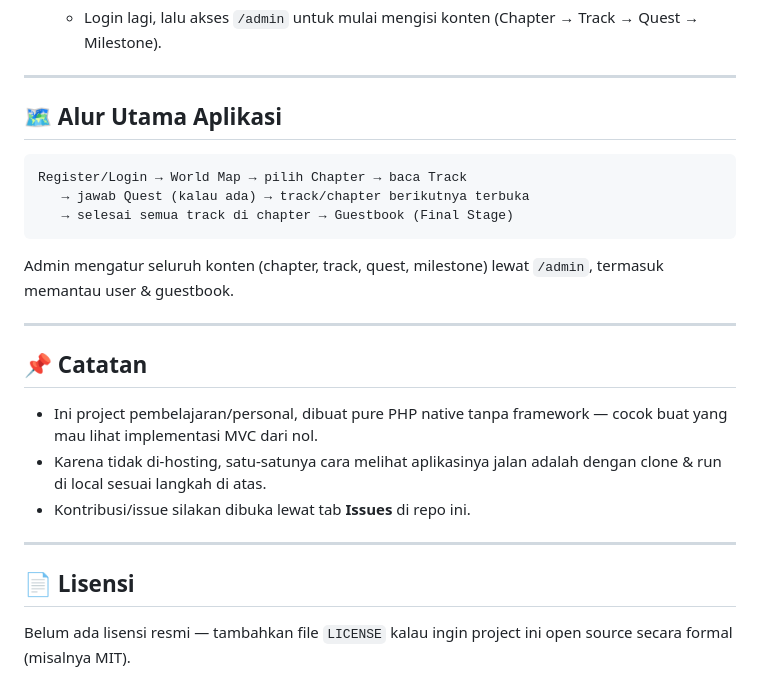
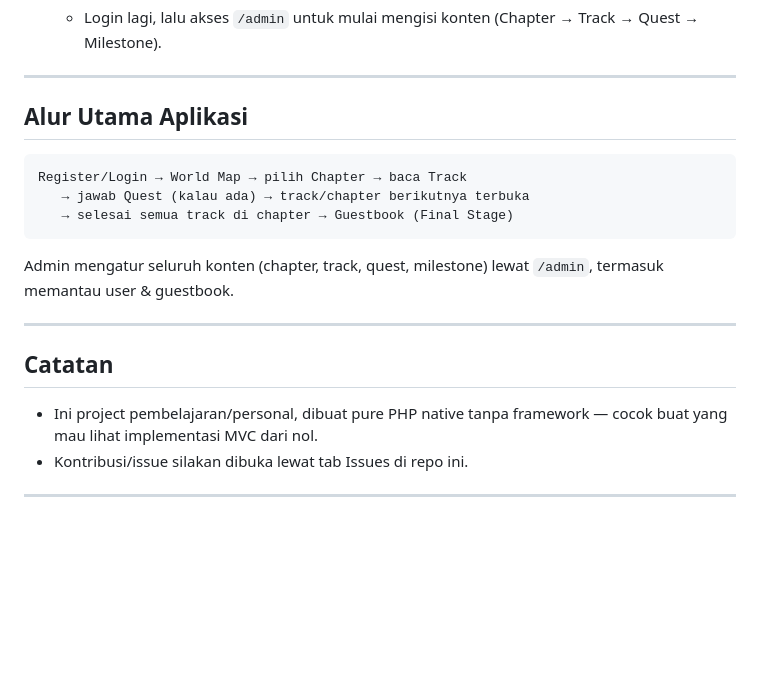
Before and after one commit to IzaaTahu/Setlist-Journey, a Markdown page: Redme.md, the part around one of its changes. GitHub-like rendering; blank space fills up the shorter version.

````diff
--- a/Redme.md
+++ b/Redme.md
@@ -106,7 +109,7 @@ SetlistJourney2/
 
 ---
 
-## 🗺️ Alur Utama Aplikasi
+## Alur Utama Aplikasi
 
 ```
 Register/Login → World Map → pilih Chapter → baca Track
@@ -118,14 +121,9 @@ Admin mengatur seluruh konten (chapter, track, quest, milestone) lewat `/admin`,
 
 ---
 
-## 📌 Catatan
+## Catatan
 
 - Ini project pembelajaran/personal, dibuat pure PHP native tanpa framework — cocok buat yang mau lihat implementasi MVC dari nol.
-- Karena tidak di-hosting, satu-satunya cara melihat aplikasinya jalan adalah dengan clone & run di local sesuai langkah di atas.
-- Kontribusi/issue silakan dibuka lewat tab **Issues** di repo ini.
+- Kontribusi/issue silakan dibuka lewat tab Issues di repo ini.
 
 ---
-
-## 📄 Lisensi
-
-Belum ada lisensi resmi — tambahkan file `LICENSE` kalau ingin project ini open source secara formal (misalnya MIT).
````
Also changed, not shown: other parts of Redme.md (+21 -18 lines).
